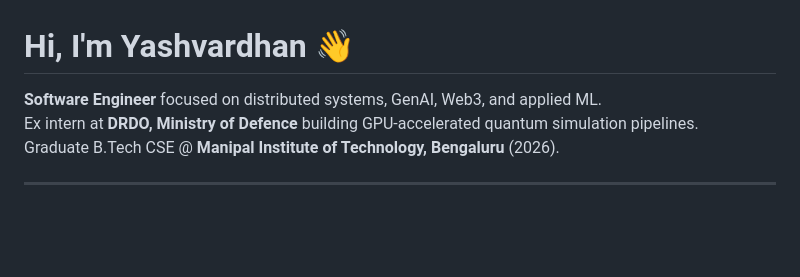
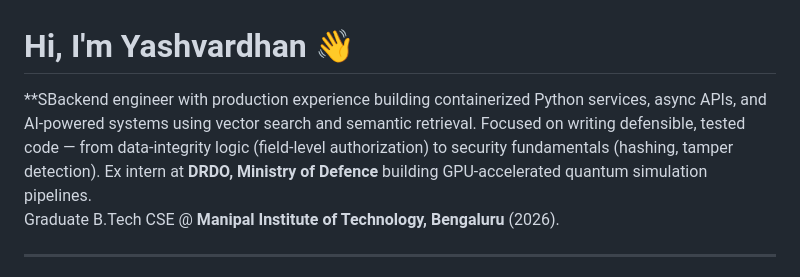
Before and after one commit to Yashhh0602/Portfolio-v2, a Markdown page: README.md, the part around the change. Drawn GitHub-style; blank space fills up the shorter version.

```diff
--- a/README.md
+++ b/README.md
@@ -1,5 +1,7 @@
 # Hi, I'm Yashvardhan 👋
-**Software Engineer** focused on distributed systems, GenAI, Web3, and applied ML.
+**SBackend engineer with production experience building containerized Python services, async APIs, and AI-powered systems using vector search
+and semantic retrieval. Focused on writing defensible, tested code — from data-integrity logic (field-level authorization) to security fundamentals
+(hashing, tamper detection).
 Ex intern at **DRDO, Ministry of Defence** building GPU-accelerated quantum simulation pipelines.
 Graduate B.Tech CSE @ **Manipal Institute of Technology, Bengaluru** (2026).
 
```
